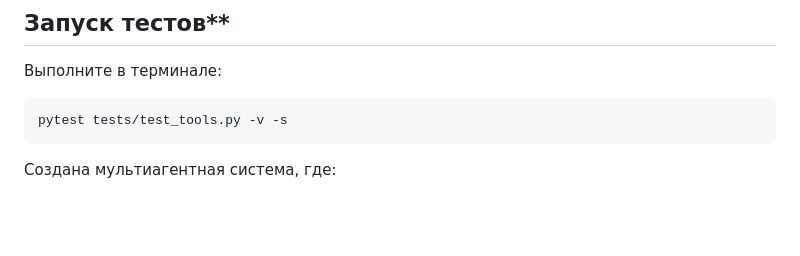
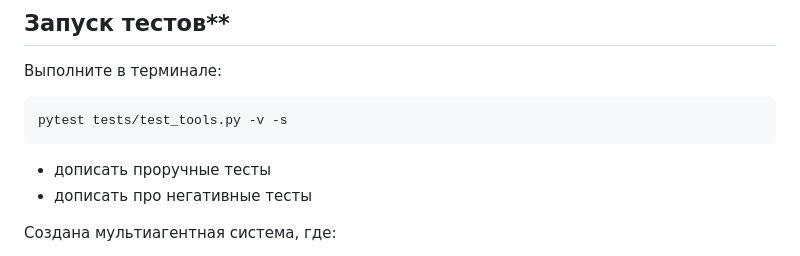
Before and after one commit to annashesta/InsightFinder, a Markdown page: README.md, the part around the change. Rendered like a GitHub page; blank space fills up the shorter version.

Commit message:
негативныые тесты

````diff
--- a/README.md
+++ b/README.md
@@ -99,6 +99,9 @@ insightfinder/
 pytest tests/test_tools.py -v -s
 ```
 
++ дописать проручные тесты
++ дописать про негативные тесты
+
 Создана мультиагентная система, где:
 
 1. Аналитик планирует, какой инструмент запустить.
````
